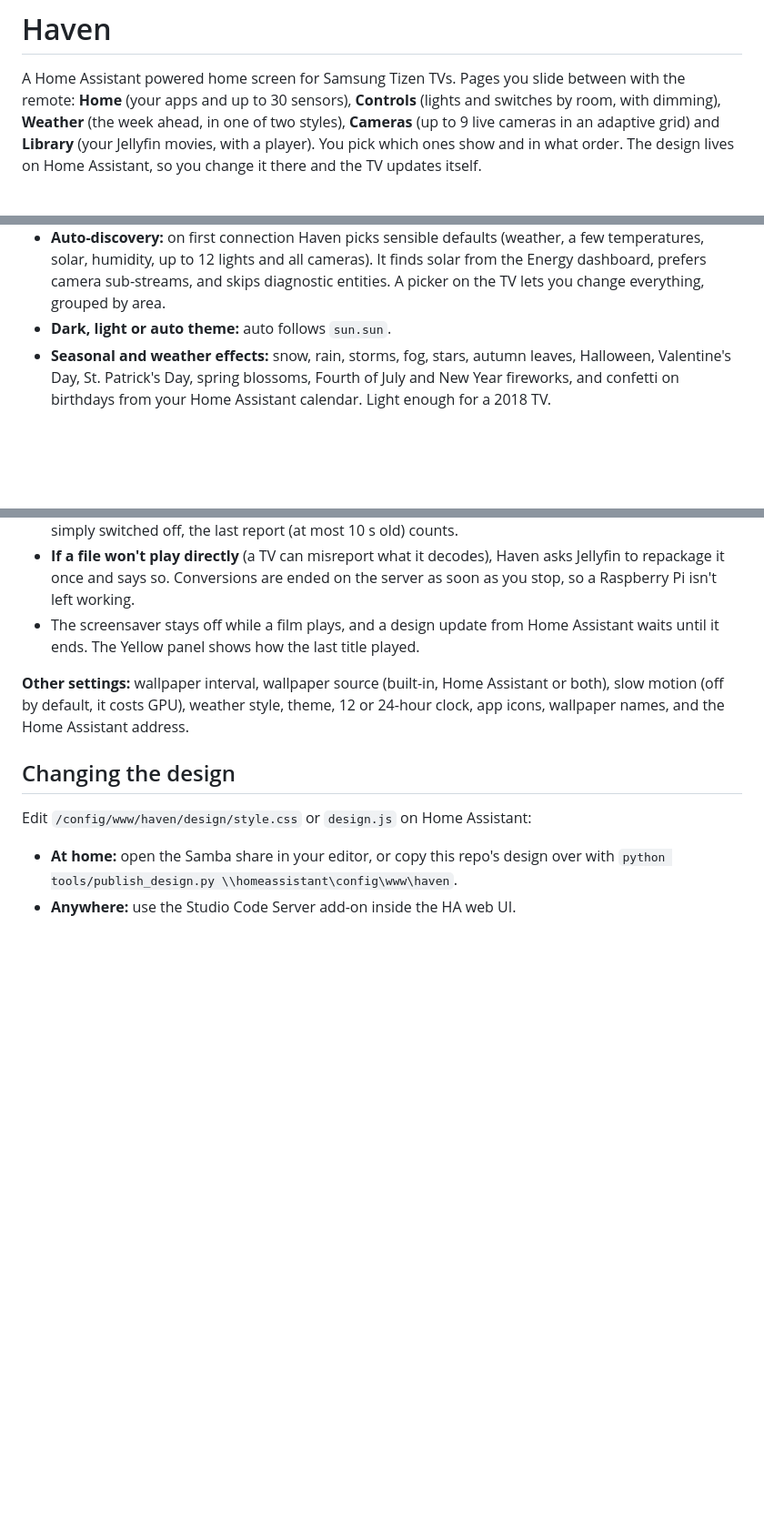
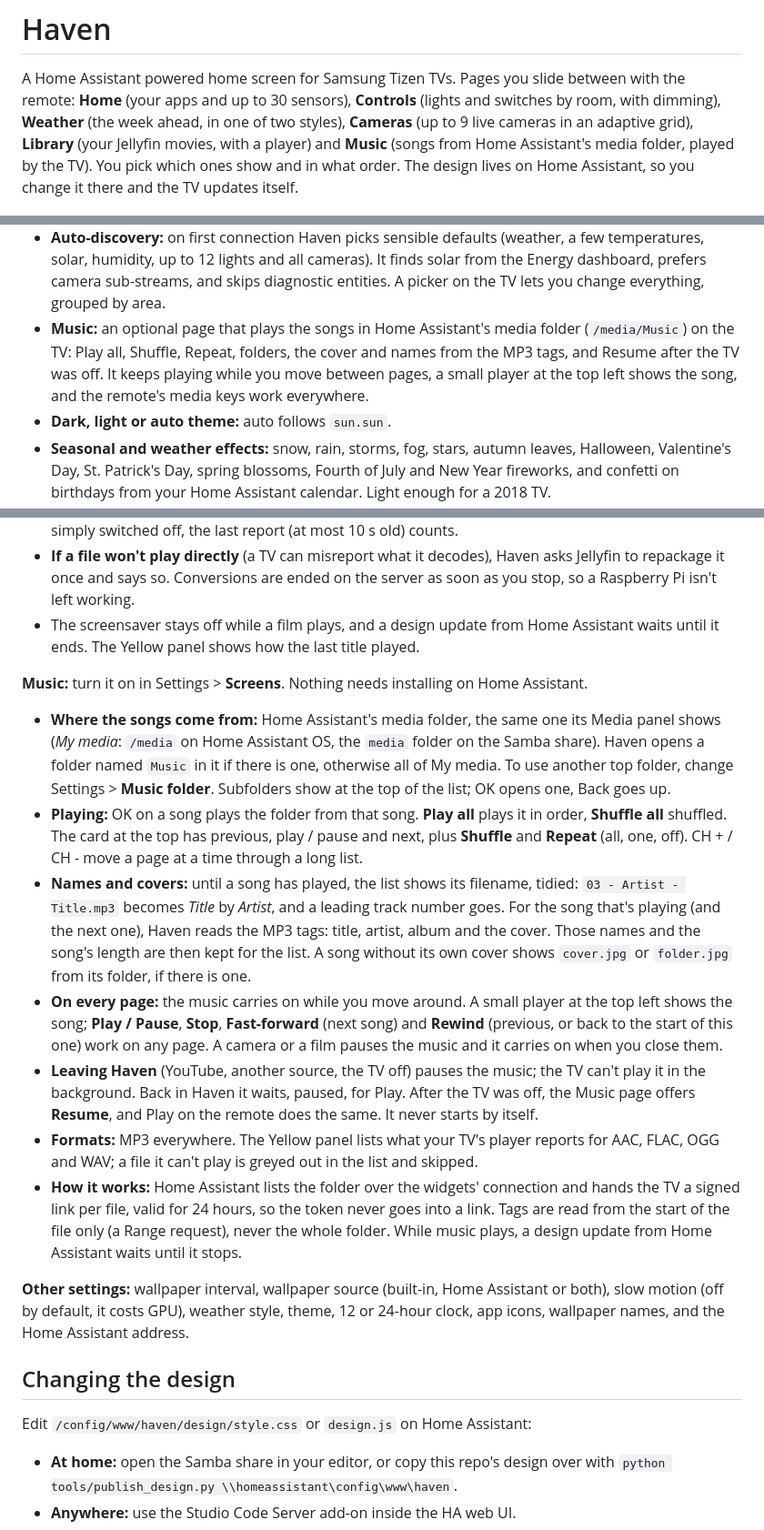
Before and after one commit to natureglass/haven-tizen-ha, a Markdown page: README.md, 3 parts joined by grey strips. Shown at 91% size. Rendered like a GitHub page; blank space fills up the shorter version.

Commit message:
Update README to include Music page details
Added Music page and player functionality to the README.

```diff
--- a/README.md
+++ b/README.md
@@ -3,8 +3,9 @@
 A Home Assistant powered home screen for Samsung Tizen TVs. Pages you slide between with
 the remote: **Home** (your apps and up to 30 sensors), **Controls** (lights and switches by
 room, with dimming), **Weather** (the week ahead, in one of two styles), **Cameras** (up to 9
-live cameras in an adaptive grid) and **Library** (your Jellyfin movies, with a player). You
-pick which ones show and in what order. The design lives on Home Assistant, so you change it
+live cameras in an adaptive grid), **Library** (your Jellyfin movies, with a player) and
+**Music** (songs from Home Assistant's media folder, played by the TV). You pick which ones
+show and in what order. The design lives on Home Assistant, so you change it
 there and the TV updates itself.
 
 ![Haven Home page, dark theme](docs/screenshots/home-dark.jpg)
@@ -89,6 +95,10 @@ opens it whenever the TV turns on, so in practice it becomes the home screen.
   temperatures, solar, humidity, up to 12 lights and all cameras). It finds solar from the
   Energy dashboard, prefers camera sub-streams, and skips diagnostic entities. A picker on
   the TV lets you change everything, grouped by area.
+- **Music:** an optional page that plays the songs in Home Assistant's media folder
+  (`/media/Music`) on the TV: Play all, Shuffle, Repeat, folders, the cover and names from the
+  MP3 tags, and Resume after the TV was off. It keeps playing while you move between pages, a
+  small player at the top left shows the song, and the remote's media keys work everywhere.
 - **Dark, light or auto theme:** auto follows `sun.sun`.
 - **Seasonal and weather effects:** snow, rain, storms, fog, stars, autumn leaves, Halloween,
   Valentine's Day, St. Patrick's Day, spring blossoms, Fourth of July and New Year fireworks,
@@ -474,6 +485,35 @@ Rename the entity in HA for a different label.
 - The screensaver stays off while a film plays, and a design update from Home Assistant
   waits until it ends. The Yellow panel shows how the last title played.
 
+**Music:** turn it on in Settings > **Screens**. Nothing needs installing on Home Assistant.
+- **Where the songs come from:** Home Assistant's media folder, the same one its Media panel
+  shows (*My media*: `/media` on Home Assistant OS, the `media` folder on the Samba share).
+  Haven opens a folder named `Music` in it if there is one, otherwise all of My media. To use
+  another top folder, change Settings > **Music folder**. Subfolders show at the top of the
+  list; OK opens one, Back goes up.
+- **Playing:** OK on a song plays the folder from that song. **Play all** plays it in order,
+  **Shuffle all** shuffled. The card at the top has previous, play / pause and next, plus
+  **Shuffle** and **Repeat** (all, one, off). CH + / CH - move a page at a time through a long
+  list.
+- **Names and covers:** until a song has played, the list shows its filename, tidied:
+  `03 - Artist - Title.mp3` becomes *Title* by *Artist*, and a leading track number goes. For
+  the song that's playing (and the next one), Haven reads the MP3 tags: title, artist, album
+  and the cover. Those names and the song's length are then kept for the list. A song
+  without its own cover shows `cover.jpg` or `folder.jpg` from its folder, if there is one.
+- **On every page:** the music carries on while you move around. A small player at the top
+  left shows the song; **Play / Pause**, **Stop**, **Fast-forward** (next song) and **Rewind**
+  (previous, or back to the start of this one) work on any page. A camera or a film pauses
+  the music and it carries on when you close them.
+- **Leaving Haven** (YouTube, another source, the TV off) pauses the music; the TV can't play
+  it in the background. Back in Haven it waits, paused, for Play. After the TV was off, the
+  Music page offers **Resume**, and Play on the remote does the same. It never starts by itself.
+- **Formats:** MP3 everywhere. The Yellow panel lists what your TV's player reports for AAC,
+  FLAC, OGG and WAV; a file it can't play is greyed out in the list and skipped.
+- **How it works:** Home Assistant lists the folder over the widgets' connection and hands
+  the TV a signed link per file, valid for 24 hours, so the token never goes into a link.
+  Tags are read from the start of the file only (a Range request), never the whole folder.
+  While music plays, a design update from Home Assistant waits until it stops.
+
 **Other settings:** wallpaper interval, wallpaper source (built-in, Home Assistant or both),
 slow motion (off by default, it costs GPU), weather style, theme, 12 or 24-hour clock, app icons,
 wallpaper names, and the Home Assistant address.
```
Also changed, not shown: other parts of README.md (+14 -5 lines).
